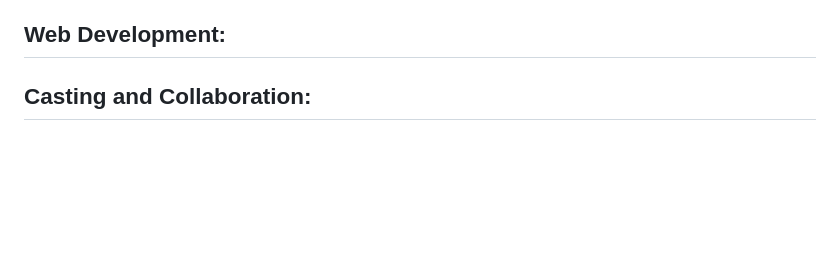
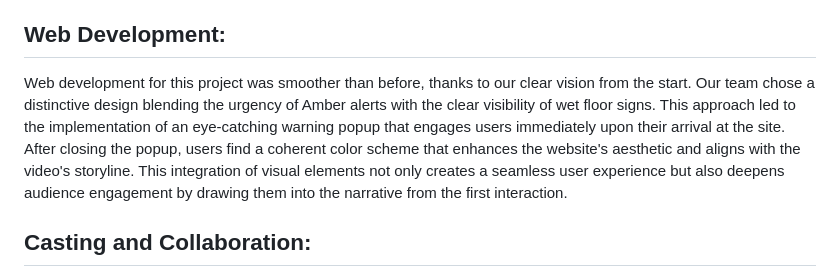
Before and after one commit to TheViision/music_assignment.github.io, a Markdown page: README.md, the part around the change. Drawn GitHub-style; blank space fills up the shorter version.

```diff
--- a/README.md
+++ b/README.md
@@ -29,6 +29,7 @@ The dialogue scripting process entailed crafting dialogues tailored to complemen
 Video Editing:
 Video editing is one of the crucial parts of our project. We compiled the shots and edited them using software, along with editing some shots separately and adjusting them. Additionally, we seamlessly merged audio elements with the footage to enhance the overall quality.
 ## Web Development:
+Web development for this project was smoother than before, thanks to our clear vision from the start. Our team chose a distinctive design blending the urgency of Amber alerts with the clear visibility of wet floor signs. This approach led to the implementation of an eye-catching warning popup that engages users immediately upon their arrival at the site. After closing the popup, users find a coherent color scheme that enhances the website's aesthetic and aligns with the video's storyline. This integration of visual elements not only creates a seamless user experience but also deepens audience engagement by drawing them into the narrative from the first interaction.
 ## Casting and Collaboration:
 No cinematic endeavor is complete without a talented cast to bring the story to life. Leveraging our network of contacts, we enlisted individuals whose performances would elevate our project to new heights. Notably, we extend our heartfelt appreciation to the C2 security personnel, whose participation added a layer of authenticity to our narrative. Through their collaboration, we were able to capture moments of tension and drama that resonate with viewers on a visceral level.
 ## Software and Instruments:
```
